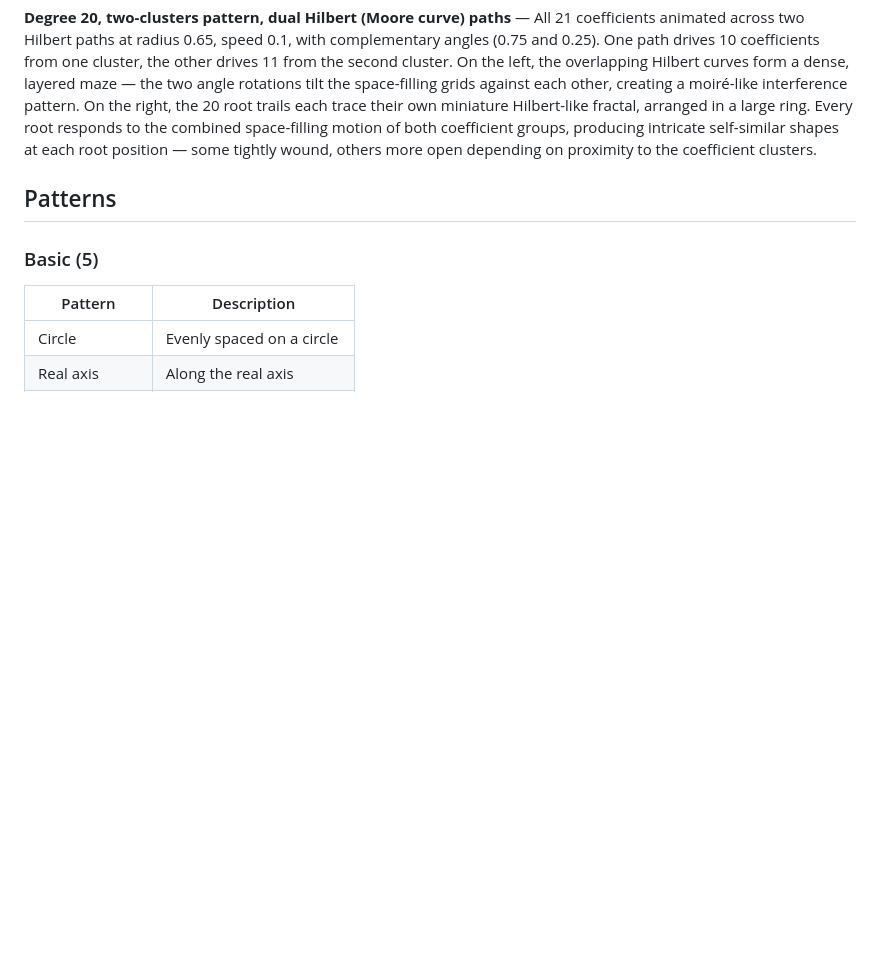
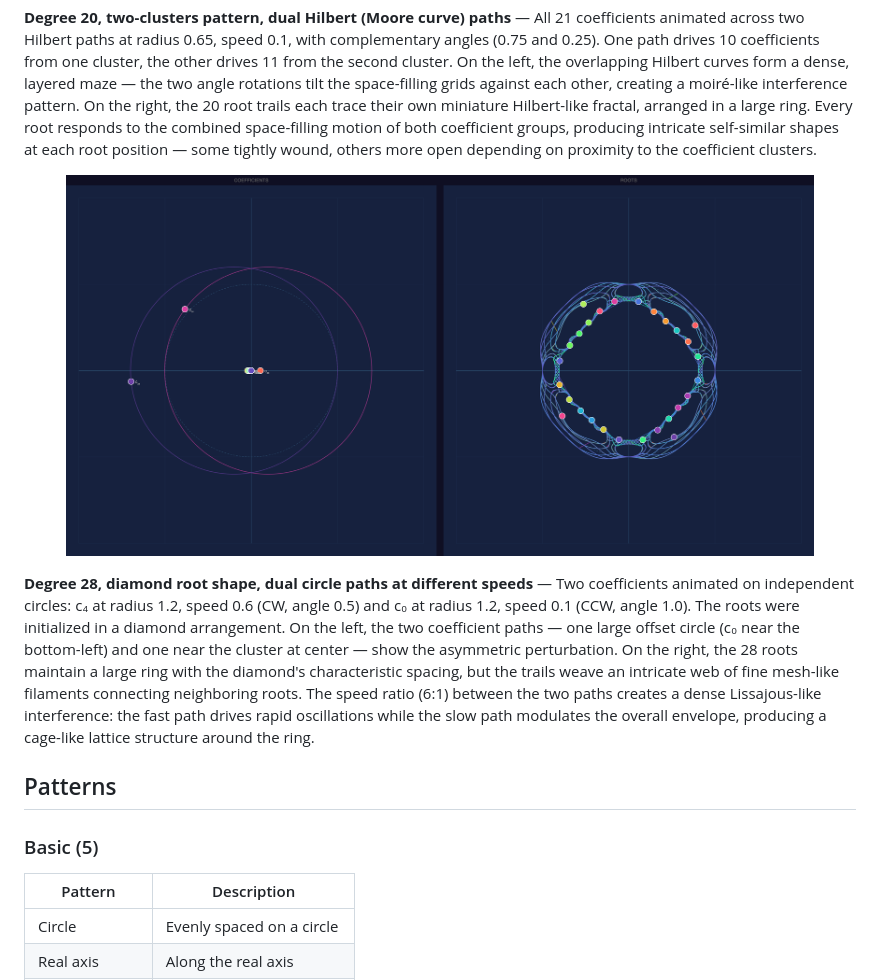
Before and after one commit to nassuphis/karpo_hackathon, a Markdown page: README.md, the part around the change. Drawn GitHub-style; pictures changed too: snaps/polypaint-2026-02-09T07-33-41.png (added); blank space fills up the shorter version.

Commit message:
Add degree-28 diamond dual-circle trail snap to gallery
Co-Authored-By: Claude Opus 4.6 <noreply@anthropic.com>

```diff
--- a/README.md
+++ b/README.md
@@ -216,6 +216,12 @@ When a coefficient is assigned to a new path, it is automatically removed from a
 
 **Degree 20, two-clusters pattern, dual Hilbert (Moore curve) paths** — All 21 coefficients animated across two Hilbert paths at radius 0.65, speed 0.1, with complementary angles (0.75 and 0.25). One path drives 10 coefficients from one cluster, the other drives 11 from the second cluster. On the left, the overlapping Hilbert curves form a dense, layered maze — the two angle rotations tilt the space-filling grids against each other, creating a moiré-like interference pattern. On the right, the 20 root trails each trace their own miniature Hilbert-like fractal, arranged in a large ring. Every root responds to the combined space-filling motion of both coefficient groups, producing intricate self-similar shapes at each root position — some tightly wound, others more open depending on proximity to the coefficient clusters.
 
+<p align="center">
+  <img src="snaps/polypaint-2026-02-09T07-33-41.png" width="90%" alt="Degree-28 diamond roots — dual circle paths, web-like trail mesh">
+</p>
+
+**Degree 28, diamond root shape, dual circle paths at different speeds** — Two coefficients animated on independent circles: c₄ at radius 1.2, speed 0.6 (CW, angle 0.5) and c₀ at radius 1.2, speed 0.1 (CCW, angle 1.0). The roots were initialized in a diamond arrangement. On the left, the two coefficient paths — one large offset circle (c₀ near the bottom-left) and one near the cluster at center — show the asymmetric perturbation. On the right, the 28 roots maintain a large ring with the diamond's characteristic spacing, but the trails weave an intricate web of fine mesh-like filaments connecting neighboring roots. The speed ratio (6:1) between the two paths creates a dense Lissajous-like interference: the fast path drives rapid oscillations while the slow path modulates the overall envelope, producing a cage-like lattice structure around the ring.
+
 ## Patterns
 
 ### Basic (5)
```
Also changed, not shown: 1 other file.
